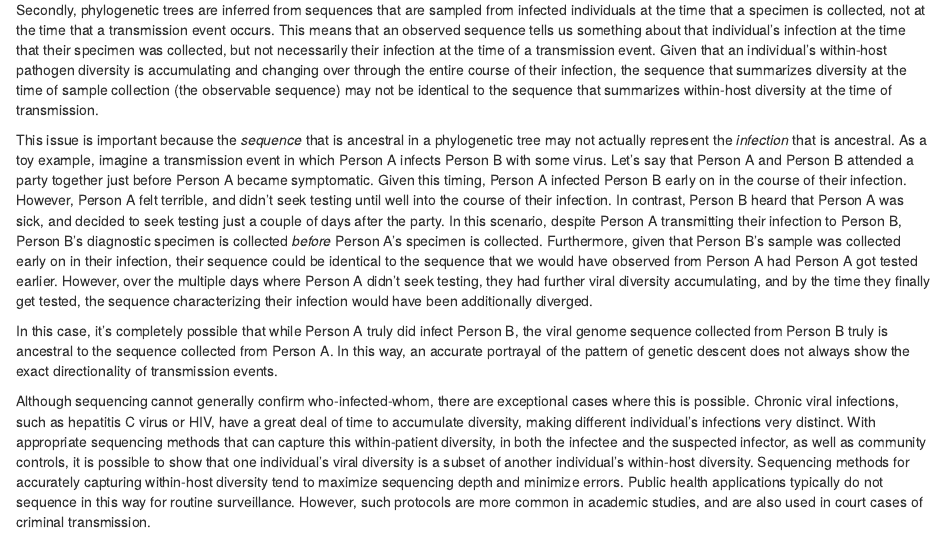
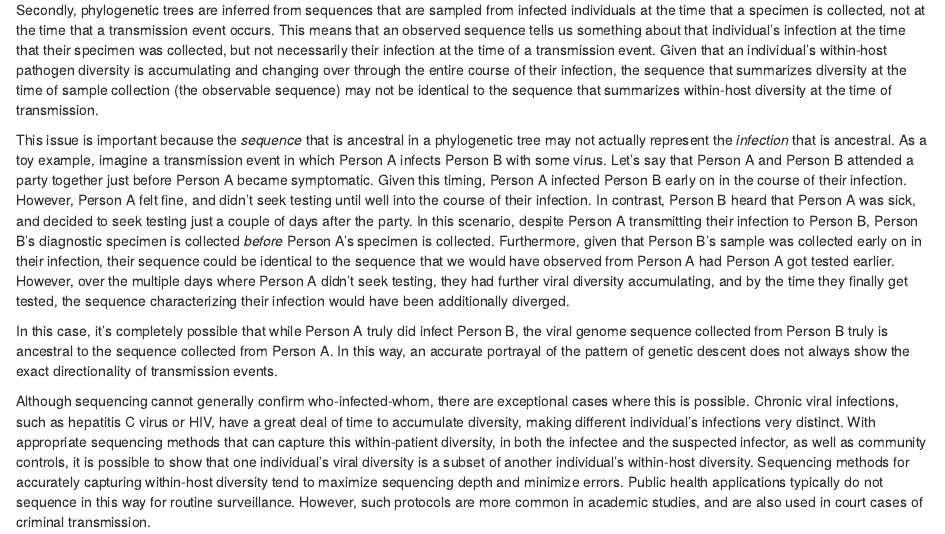
Before and after one commit to alliblk/genepi-book, an R Markdown document (03-theory.Rmd): the page in a window 1100 px wide, from 9190 px down. Rendered offline with R 4.5, knitr and Pandoc, with nearby package versions; drawn as R Markdown's standard HTML page in place of the format the file asks for.

Commit message:
Update 03-theory.Rmd
This sentence doesn't quite make sense to me. I believe the sentence should say that Person A didn't get tested until they started to feel sick.

```diff
--- a/03-theory.Rmd
+++ b/03-theory.Rmd
@@ -144,7 +144,7 @@ What makes a phylogenetic tree different from a transmission tree? First and for
 
 Secondly, phylogenetic trees are inferred from sequences that are sampled from infected individuals at the time that a specimen is collected, not at the time that a transmission event occurs. This means that an observed sequence tells us something about that individual's infection at the time that their specimen was collected, but not necessarily their infection at the time of a transmission event. Given that an individual's within-host pathogen diversity is accumulating and changing over through the entire course of their infection, the sequence that summarizes diversity at the time of sample collection (the observable sequence) may not be identical to the sequence that summarizes within-host diversity at the time of transmission.
 
-This issue is important because the _sequence_ that is ancestral in a phylogenetic tree may not actually represent the  _infection_ that is ancestral. As a toy example, imagine a transmission event in which Person A infects Person B with some virus. Let's say that Person A and Person B attended a party together just before Person A became symptomatic. Given this timing, Person A infected Person B early on in the course of their infection. However, Person A felt terrible, and didn't seek testing until well into the course of their infection. In contrast, Person B heard that Person A was sick, and decided to seek testing just a couple of days after the party. In this scenario, despite Person A transmitting their infection to Person B, Person B's diagnostic specimen is collected _before_ Person A's specimen is collected. Furthermore, given that Person B's sample was collected early on in their infection, their sequence could be identical to the sequence that we would have observed from Person A had Person A got tested earlier. However, over the multiple days where Person A didn't seek testing, they had further viral diversity accumulating, and by the time they finally get tested, the sequence characterizing their infection would have been additionally diverged.
+This issue is important because the _sequence_ that is ancestral in a phylogenetic tree may not actually represent the  _infection_ that is ancestral. As a toy example, imagine a transmission event in which Person A infects Person B with some virus. Let's say that Person A and Person B attended a party together just before Person A became symptomatic. Given this timing, Person A infected Person B early on in the course of their infection. However, Person A felt fine, and didn't seek testing until well into the course of their infection. In contrast, Person B heard that Person A was sick, and decided to seek testing just a couple of days after the party. In this scenario, despite Person A transmitting their infection to Person B, Person B's diagnostic specimen is collected _before_ Person A's specimen is collected. Furthermore, given that Person B's sample was collected early on in their infection, their sequence could be identical to the sequence that we would have observed from Person A had Person A got tested earlier. However, over the multiple days where Person A didn't seek testing, they had further viral diversity accumulating, and by the time they finally get tested, the sequence characterizing their infection would have been additionally diverged.
 
 In this case, it's completely possible that while Person A truly did infect Person B, the viral genome sequence collected from Person B truly is ancestral to the sequence collected from Person A. In this way, an accurate portrayal of the pattern of genetic descent does not always show the exact directionality of transmission events.
 
```
